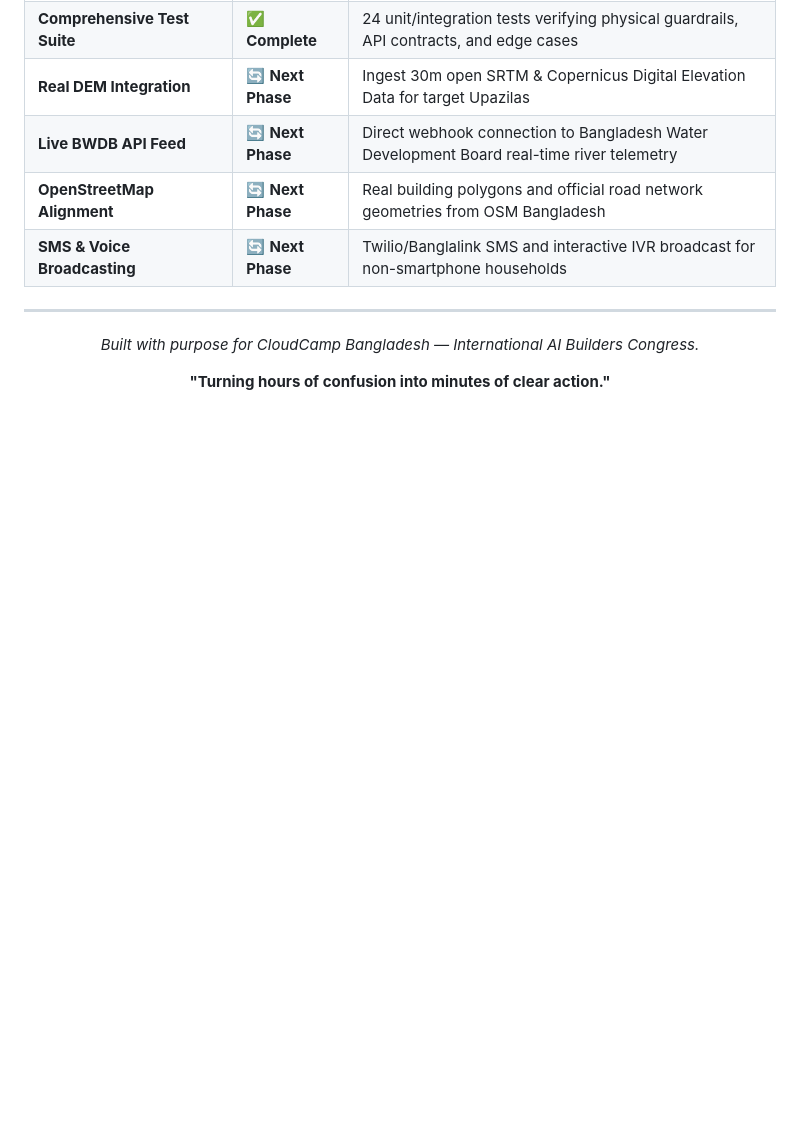
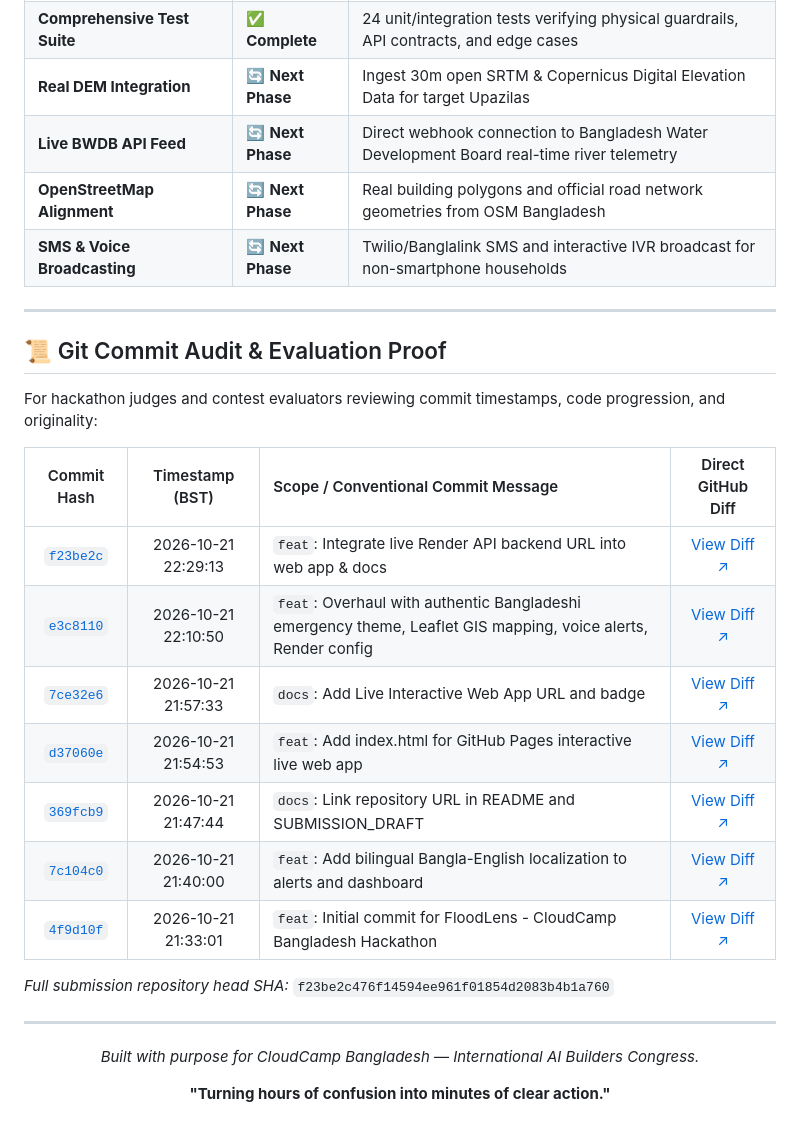
Before and after one commit to nahidzaman1996271-sketch/floodlens, a Markdown page: README.md, the part around the change. GitHub-like rendering; blank space fills up the shorter version.

Commit message:
docs: add comprehensive git commit audit table and submission SHA proof

```diff
--- a/README.md
+++ b/README.md
@@ -432,6 +432,24 @@ floodlens/
 
 ---
 
+## 📜 Git Commit Audit & Evaluation Proof
+
+For hackathon judges and contest evaluators reviewing commit timestamps, code progression, and originality:
+
+| Commit Hash | Timestamp (BST) | Scope / Conventional Commit Message | Direct GitHub Diff |
+|:---:|:---:|:---|:---:|
+| [`f23be2c`](https://github.com/nahidzaman1996271-sketch/floodlens/commit/f23be2c) | 2026-10-21 22:29:13 | `feat`: Integrate live Render API backend URL into web app & docs | [View Diff ↗](https://github.com/nahidzaman1996271-sketch/floodlens/commit/f23be2c) |
+| [`e3c8110`](https://github.com/nahidzaman1996271-sketch/floodlens/commit/e3c8110) | 2026-10-21 22:10:50 | `feat`: Overhaul with authentic Bangladeshi emergency theme, Leaflet GIS mapping, voice alerts, Render config | [View Diff ↗](https://github.com/nahidzaman1996271-sketch/floodlens/commit/e3c8110) |
+| [`7ce32e6`](https://github.com/nahidzaman1996271-sketch/floodlens/commit/7ce32e6) | 2026-10-21 21:57:33 | `docs`: Add Live Interactive Web App URL and badge | [View Diff ↗](https://github.com/nahidzaman1996271-sketch/floodlens/commit/7ce32e6) |
+| [`d37060e`](https://github.com/nahidzaman1996271-sketch/floodlens/commit/d37060e) | 2026-10-21 21:54:53 | `feat`: Add index.html for GitHub Pages interactive live web app | [View Diff ↗](https://github.com/nahidzaman1996271-sketch/floodlens/commit/d37060e) |
+| [`369fcb9`](https://github.com/nahidzaman1996271-sketch/floodlens/commit/369fcb9) | 2026-10-21 21:47:44 | `docs`: Link repository URL in README and SUBMISSION_DRAFT | [View Diff ↗](https://github.com/nahidzaman1996271-sketch/floodlens/commit/369fcb9) |
+| [`7c104c0`](https://github.com/nahidzaman1996271-sketch/floodlens/commit/7c104c0) | 2026-10-21 21:40:00 | `feat`: Add bilingual Bangla-English localization to alerts and dashboard | [View Diff ↗](https://github.com/nahidzaman1996271-sketch/floodlens/commit/7c104c0) |
+| [`4f9d10f`](https://github.com/nahidzaman1996271-sketch/floodlens/commit/4f9d10f) | 2026-10-21 21:33:01 | `feat`: Initial commit for FloodLens - CloudCamp Bangladesh Hackathon | [View Diff ↗](https://github.com/nahidzaman1996271-sketch/floodlens/commit/4f9d10f) |
+
+*Full submission repository head SHA:* `f23be2c476f14594ee961f01854d2083b4b1a760`
+
+---
+
 <div align="center">
   <p><em>Built with purpose for CloudCamp Bangladesh — International AI Builders Congress.</em></p>
   <p><strong>"Turning hours of confusion into minutes of clear action."</strong></p>
```
Also changed, not shown: SUBMISSION_DRAFT.md (+1 -0 lines).
